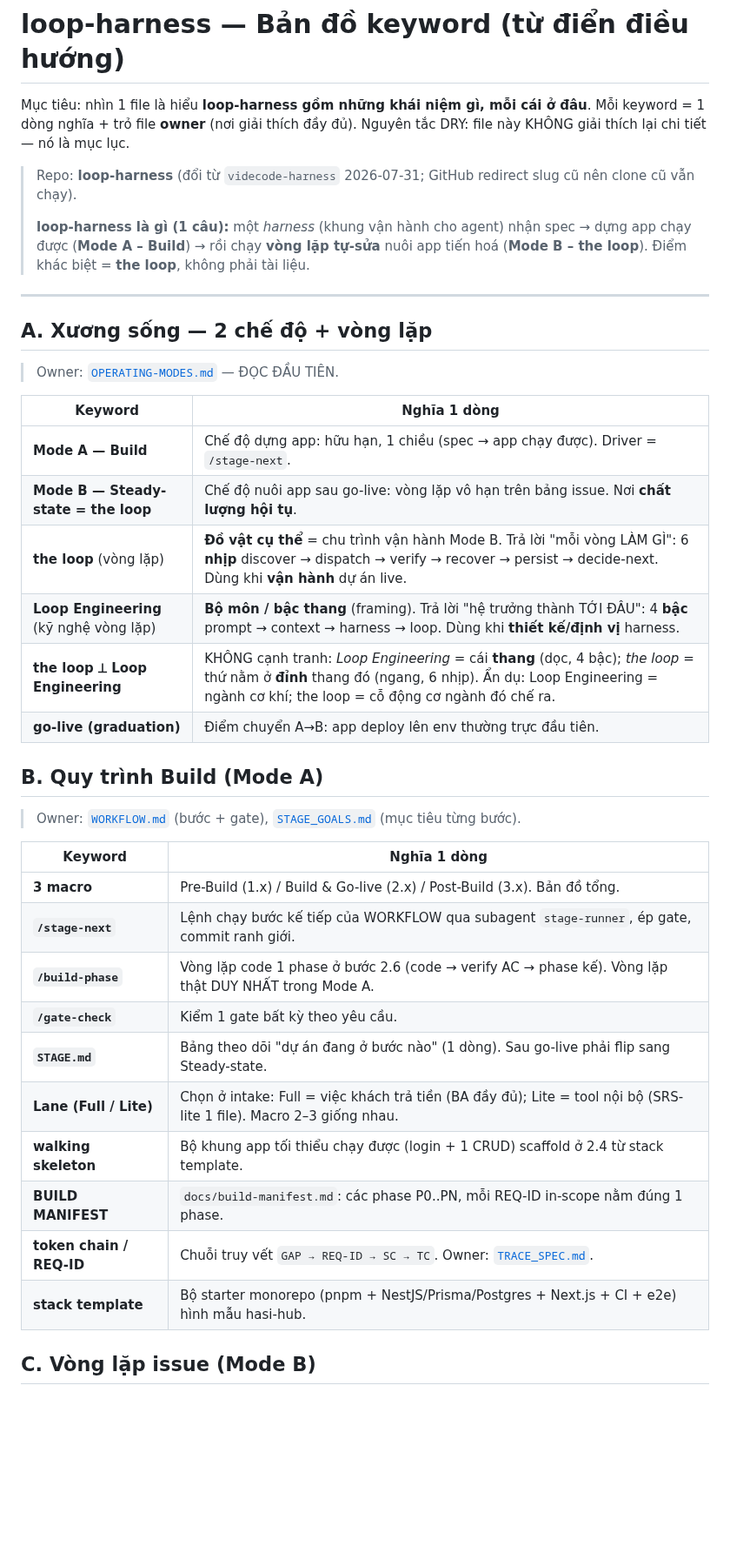
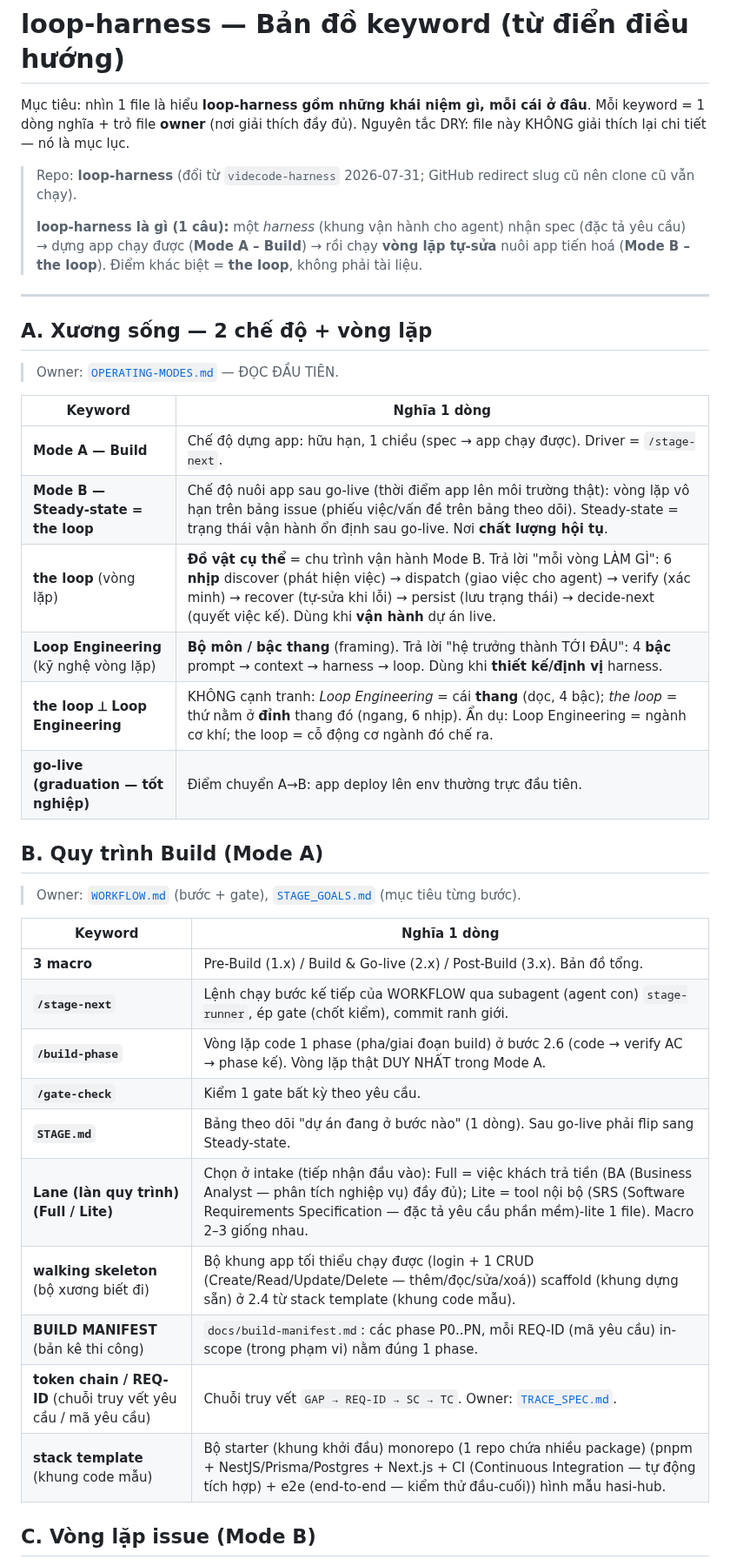
Before and after one commit to bryanphan66/loop-harness, a Markdown page: harness/docs/KEYWORD-MAP.md, the part around one of its changes. Shown at 87% size. GitHub-like rendering; blank space fills up the shorter version.

```diff
--- a/harness/docs/KEYWORD-MAP.md
+++ b/harness/docs/KEYWORD-MAP.md
@@ -4,7 +4,7 @@ Mục tiêu: nhìn 1 file là hiểu **loop-harness gồm những khái niệm g
 
 > Repo: **loop-harness** (đổi từ `videcode-harness` 2026-07-31; GitHub redirect slug cũ nên clone cũ vẫn chạy).
 >
-> **loop-harness là gì (1 câu):** một *harness* (khung vận hành cho agent) nhận spec → dựng app chạy được (**Mode A – Build**) → rồi chạy **vòng lặp tự-sửa** nuôi app tiến hoá (**Mode B – the loop**). Điểm khác biệt = **the loop**, không phải tài liệu.
+> **loop-harness là gì (1 câu):** một *harness* (khung vận hành cho agent) nhận spec (đặc tả yêu cầu) → dựng app chạy được (**Mode A – Build**) → rồi chạy **vòng lặp tự-sửa** nuôi app tiến hoá (**Mode B – the loop**). Điểm khác biệt = **the loop**, không phải tài liệu.
 
 ---
 
@@ -14,11 +14,11 @@ Mục tiêu: nhìn 1 file là hiểu **loop-harness gồm những khái niệm g
 | Keyword | Nghĩa 1 dòng |
 |---|---|
 | **Mode A — Build** | Chế độ dựng app: hữu hạn, 1 chiều (spec → app chạy được). Driver = `/stage-next`. |
-| **Mode B — Steady-state = the loop** | Chế độ nuôi app sau go-live: vòng lặp vô hạn trên bảng issue. Nơi **chất lượng hội tụ**. |
-| **the loop** (vòng lặp) | **Đồ vật cụ thể** = chu trình vận hành Mode B. Trả lời "mỗi vòng LÀM GÌ": 6 **nhịp** discover → dispatch → verify → recover → persist → decide-next. Dùng khi **vận hành** dự án live. |
+| **Mode B — Steady-state = the loop** | Chế độ nuôi app sau go-live (thời điểm app lên môi trường thật): vòng lặp vô hạn trên bảng issue (phiếu việc/vấn đề trên bảng theo dõi). Steady-state = trạng thái vận hành ổn định sau go-live. Nơi **chất lượng hội tụ**. |
+| **the loop** (vòng lặp) | **Đồ vật cụ thể** = chu trình vận hành Mode B. Trả lời "mỗi vòng LÀM GÌ": 6 **nhịp** discover (phát hiện việc) → dispatch (giao việc cho agent) → verify (xác minh) → recover (tự-sửa khi lỗi) → persist (lưu trạng thái) → decide-next (quyết việc kế). Dùng khi **vận hành** dự án live. |
 | **Loop Engineering** (kỹ nghệ vòng lặp) | **Bộ môn / bậc thang** (framing). Trả lời "hệ trưởng thành TỚI ĐÂU": 4 **bậc** prompt → context → harness → loop. Dùng khi **thiết kế/định vị** harness. |
 | **the loop ⟂ Loop Engineering** | KHÔNG cạnh tranh: *Loop Engineering* = cái **thang** (dọc, 4 bậc); *the loop* = thứ nằm ở **đỉnh** thang đó (ngang, 6 nhịp). Ẩn dụ: Loop Engineering = ngành cơ khí; the loop = cỗ động cơ ngành đó chế ra. |
-| **go-live (graduation)** | Điểm chuyển A→B: app deploy lên env thường trực đầu tiên. |
+| **go-live (graduation — tốt nghiệp)** | Điểm chuyển A→B: app deploy lên env thường trực đầu tiên. |
 
 ## B. Quy trình Build (Mode A)
 > Owner: [`WORKFLOW.md`](./WORKFLOW.md) (bước + gate), [`STAGE_GOALS.md`](./STAGE_GOALS.md) (mục tiêu từng bước).
@@ -26,15 +26,15 @@ Mục tiêu: nhìn 1 file là hiểu **loop-harness gồm những khái niệm g
 | Keyword | Nghĩa 1 dòng |
 |---|---|
 | **3 macro** | Pre-Build (1.x) / Build & Go-live (2.x) / Post-Build (3.x). Bản đồ tổng. |
-| **`/stage-next`** | Lệnh chạy bước kế tiếp của WORKFLOW qua subagent `stage-runner`, ép gate, commit ranh giới. |
-| **`/build-phase`** | Vòng lặp code 1 phase ở bước 2.6 (code → verify AC → phase kế). Vòng lặp thật DUY NHẤT trong Mode A. |
+| **`/stage-next`** | Lệnh chạy bước kế tiếp của WORKFLOW qua subagent (agent con) `stage-runner`, ép gate (chốt kiểm), commit ranh giới. |
+| **`/build-phase`** | Vòng lặp code 1 phase (pha/giai đoạn build) ở bước 2.6 (code → verify AC → phase kế). Vòng lặp thật DUY NHẤT trong Mode A. |
 | **`/gate-check`** | Kiểm 1 gate bất kỳ theo yêu cầu. |
 | **`STAGE.md`** | Bảng theo dõi "dự án đang ở bước nào" (1 dòng). Sau go-live phải flip sang Steady-state. |
-| **Lane (Full / Lite)** | Chọn ở intake: Full = việc khách trả tiền (BA đầy đủ); Lite = tool nội bộ (SRS-lite 1 file). Macro 2–3 giống nhau. |
-| **walking skeleton** | Bộ khung app tối thiểu chạy được (login + 1 CRUD) scaffold ở 2.4 từ stack template. |
-| **BUILD MANIFEST** | `docs/build-manifest.md`: các phase P0..PN, mỗi REQ-ID in-scope nằm đúng 1 phase. |
-| **token chain / REQ-ID** | Chuỗi truy vết `GAP → REQ-ID → SC → TC`. Owner: [`TRACE_SPEC.md`](./TRACE_SPEC.md). |
-| **stack template** | Bộ starter monorepo (pnpm + NestJS/Prisma/Postgres + Next.js + CI + e2e) hình mẫu hasi-hub. |
+| **Lane (làn quy trình) (Full / Lite)** | Chọn ở intake (tiếp nhận đầu vào): Full = việc khách trả tiền (BA (Business Analyst — phân tích nghiệp vụ) đầy đủ); Lite = tool nội bộ (SRS (Software Requirements Specification — đặc tả yêu cầu phần mềm)-lite 1 file). Macro 2–3 giống nhau. |
+| **walking skeleton** (bộ xương biết đi) | Bộ khung app tối thiểu chạy được (login + 1 CRUD (Create/Read/Update/Delete — thêm/đọc/sửa/xoá)) scaffold (khung dựng sẵn) ở 2.4 từ stack template (khung code mẫu). |
+| **BUILD MANIFEST** (bản kê thi công) | `docs/build-manifest.md`: các phase P0..PN, mỗi REQ-ID (mã yêu cầu) in-scope (trong phạm vi) nằm đúng 1 phase. |
+| **token chain / REQ-ID** (chuỗi truy vết yêu cầu / mã yêu cầu) | Chuỗi truy vết `GAP → REQ-ID → SC → TC`. Owner: [`TRACE_SPEC.md`](./TRACE_SPEC.md). |
+| **stack template** (khung code mẫu) | Bộ starter (khung khởi đầu) monorepo (1 repo chứa nhiều package) (pnpm + NestJS/Prisma/Postgres + Next.js + CI (Continuous Integration — tự động tích hợp) + e2e (end-to-end — kiểm thử đầu-cuối)) hình mẫu hasi-hub. |
 
 ## C. Vòng lặp issue (Mode B)
 > Owner: [`playbooks/steady-state-issue-pipeline.md`](./playbooks/steady-state-issue-pipeline.md) (bản đầy đủ + Recover). Chuẩn tạo issue: [`playbooks/github-issue-standard.md`](./playbooks/github-issue-standard.md).
```
Also changed, not shown: other parts of harness/docs/KEYWORD-MAP.md (+11 -11 lines), harness/docs/STRUCTURE.md (+14 -14 lines), harness/docs/UNDERSTANDING-loop-harness.md (+23 -23 lines).
